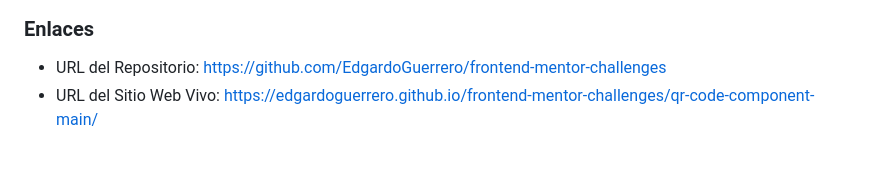
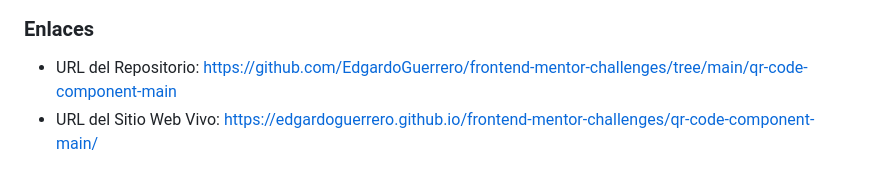
Before and after one commit to EdgardoGuerrero/frontend-mentor-challenges, a Markdown page: qr-code-component-main/README.md, the part around the change. GitHub-like rendering.

```diff
--- a/qr-code-component-main/README.md
+++ b/qr-code-component-main/README.md
@@ -12,7 +12,7 @@ Los usuarios deben ser capaces de:
 ![Diseño Final](./images/screenshot.png)
 
 ### Enlaces
-- URL del Repositorio: [https://github.com/EdgardoGuerrero/frontend-mentor-challenges](https://github.com/EdgardoGuerrero/frontend-mentor-challenges)
+- URL del Repositorio: [https://github.com/EdgardoGuerrero/frontend-mentor-challenges/tree/main/qr-code-component-main](https://github.com/EdgardoGuerrero/frontend-mentor-challenges/tree/main/qr-code-component-main)
 - URL del Sitio Web Vivo: [https://edgardoguerrero.github.io/frontend-mentor-challenges/qr-code-component-main/](https://edgardoguerrero.github.io/frontend-mentor-challenges/qr-code-component-main/)
 
 ## Mi proceso
```
Also changed, not shown: social-links-profile-main/README.md (+38 -89 lines), social-links-profile-main/assets/images/screenshot.png (added), 1 other file.
